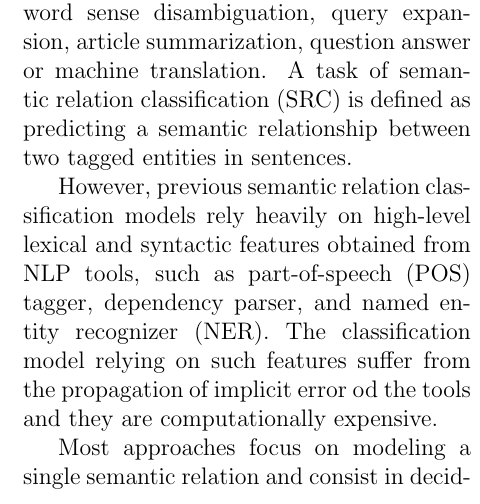
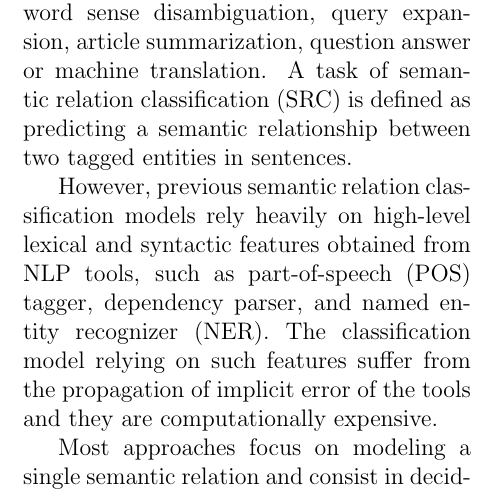
Before and after one commit to pku-nlp-forfun/SemEval2018-Task7-Paper, a LaTeX paper (main.tex, which reads sections/intro.tex): part of one column of page 1 of 6, cut so that both start at the same text. Compiled offline with pdfLaTeX.

Commit message:
🙊fix word bug

```diff
--- a/sections/intro.tex
+++ b/sections/intro.tex
@@ -3,7 +3,7 @@
 
 Semantic relation extraction and classification is a typical task in Nature Language Processing. These relations are successfully used in various NLP applications, such as word sense disambiguation, query expansion, article summarization, question answer or machine translation. A task of semantic relation classification (SRC) is defined as predicting a semantic relationship between two tagged entities in sentences.
 
-However, previous semantic relation classification models rely heavily on high-level lexical and syntactic features obtained from NLP tools, such as part-of-speech (POS) tagger, dependency parser, and named entity recognizer (NER). The classification model relying on such features suffer from the propagation of implicit error od the tools and they are computationally expensive.
+However, previous semantic relation classification models rely heavily on high-level lexical and syntactic features obtained from NLP tools, such as part-of-speech (POS) tagger, dependency parser, and named entity recognizer (NER). The classification model relying on such features suffer from the propagation of implicit error of the tools and they are computationally expensive.
 
 Most approaches focus on modeling a single semantic relation and consist in deciding whether a given relation holds between a pair of words (x, y) or not. Another research direction consists of dealing with multiple semantic relations at a time and can be defined as deciding which semantic.
 
```
